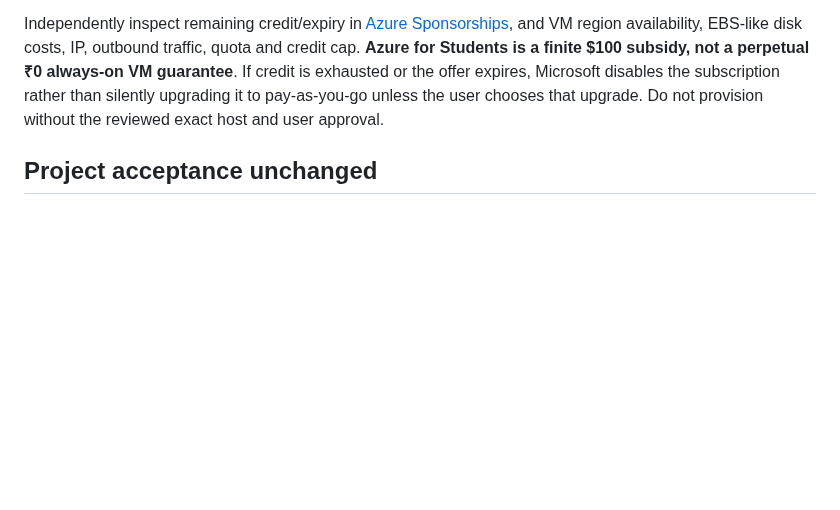
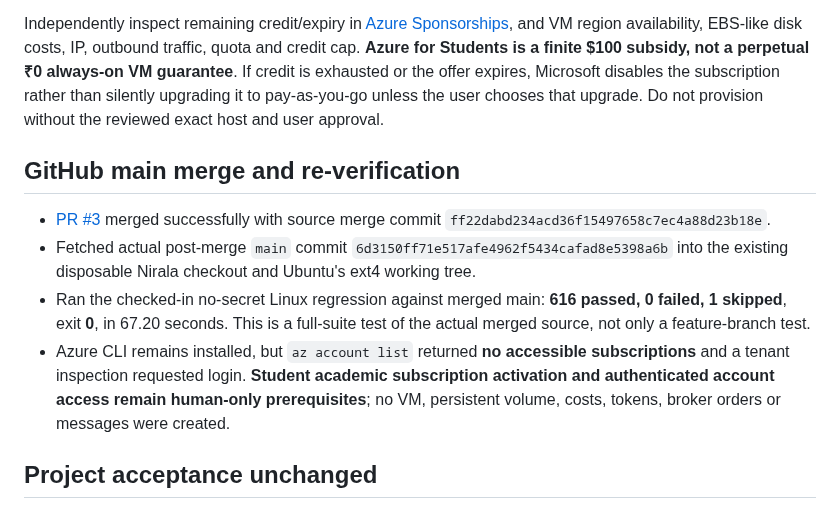
Before and after one commit to Tirthanand17/Indicator-Setup, a Markdown page: cloud-alerts/docs/PHASE47_AZURE_STUDENT_CONNECTION.md, the part around the change. Rendered like a GitHub page; blank space fills up the shorter version.

Commit message:
Phase 47: record post-merge 616-pass Linux suite and still unverified Azure Student account

```diff
--- a/cloud-alerts/docs/PHASE47_AZURE_STUDENT_CONNECTION.md
+++ b/cloud-alerts/docs/PHASE47_AZURE_STUDENT_CONNECTION.md
@@ -26,6 +26,13 @@ An authenticated account with no active verified Student subscription remains `B
 
 Independently inspect remaining credit/expiry in [Azure Sponsorships](https://www.microsoftazuresponsorships.com/balance), and VM region availability, EBS-like disk costs, IP, outbound traffic, quota and credit cap. **Azure for Students is a finite $100 subsidy, not a perpetual ₹0 always-on VM guarantee**. If credit is exhausted or the offer expires, Microsoft disables the subscription rather than silently upgrading it to pay-as-you-go unless the user chooses that upgrade. Do not provision without the reviewed exact host and user approval.
 
+## GitHub main merge and re-verification
+
+- [PR #3](https://github.com/Tirthanand17/Indicator-Setup/pull/3) merged successfully with source merge commit `ff22dabd234acd36f15497658c7ec4a88d23b18e`.
+- Fetched actual post-merge `main` commit `6d3150ff71e517afe4962f5434cafad8e5398a6b` into the existing disposable Nirala checkout and Ubuntu's ext4 working tree.
+- Ran the checked-in no-secret Linux regression against merged main: **616 passed, 0 failed, 1 skipped**, exit **0**, in 67.20 seconds. This is a full-suite test of the actual merged source, not only a feature-branch test.
+- Azure CLI remains installed, but `az account list` returned **no accessible subscriptions** and a tenant inspection requested login. **Student academic subscription activation and authenticated account access remain human-only prerequisites**; no VM, persistent volume, costs, tokens, broker orders or messages were created.
+
 ## Project acceptance unchanged
 
 The Render Free services reviewed earlier sleep and lack persistent local storage. Oracle sign-up requires identity/payment-card verification and was not initiated. Current Indicator cloud deployment, real Kite access-token handoff, actual options depth, Telegram phone receipt while Nirala is OFF, and five NSE paper sessions remain **0/5 confirmed**. `ALERTS_ENABLED=false`, `PAPER_AUTOTRADE_ENABLED=false`, no real broker orders. The legacy expanded engineering progress estimate remains **53%**, not a profitability claim.
```
